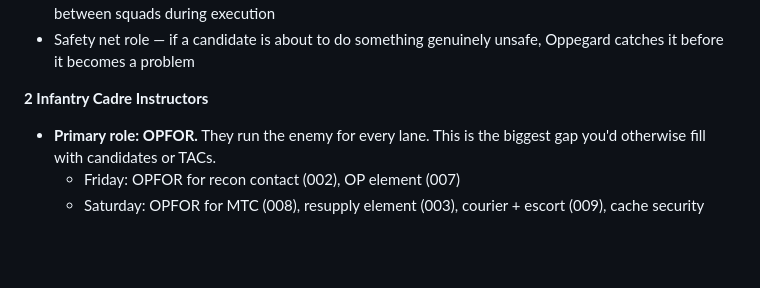
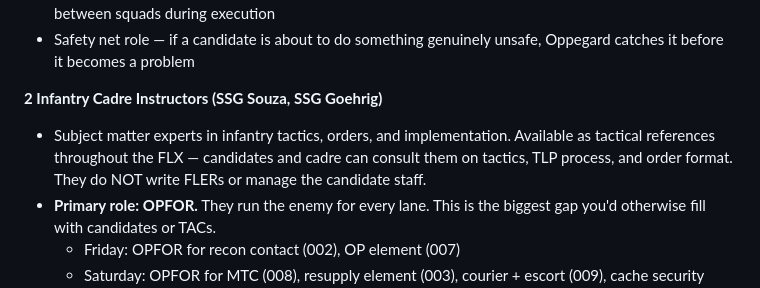
Before and after one commit to mattgwagner/tlp-opords, a Markdown page: FLX/cadre-brief.md, the part around the change. Rendered like a GitHub page; blank space fills up the shorter version.

Commit message:
Update cadre brief: Specify Infantry Cadre Instructors and their roles during FLX

```diff
--- a/FLX/cadre-brief.md
+++ b/FLX/cadre-brief.md
@@ -116,7 +116,8 @@ TACs own the evaluation mission — they write FLERs. The Infantry Cadre instruc
 - Saturday afternoon: Steps back from the candidate staff (independent planning evaluation) and floats between squads during execution
 - Safety net role — if a candidate is about to do something genuinely unsafe, Oppegard catches it before it becomes a problem
 
-**2 Infantry Cadre Instructors**
+**2 Infantry Cadre Instructors (SSG Souza, SSG Goehrig)**
+- Subject matter experts in infantry tactics, orders, and implementation. Available as tactical references throughout the FLX — candidates and cadre can consult them on tactics, TLP process, and order format. They do NOT write FLERs or manage the candidate staff.
 - **Primary role: OPFOR.** They run the enemy for every lane. This is the biggest gap you'd otherwise fill with candidates or TACs.
   - Friday: OPFOR for recon contact (002), OP element (007)
   - Saturday: OPFOR for MTC (008), resupply element (003), courier + escort (009), cache security (004), junction defense (006)
```
